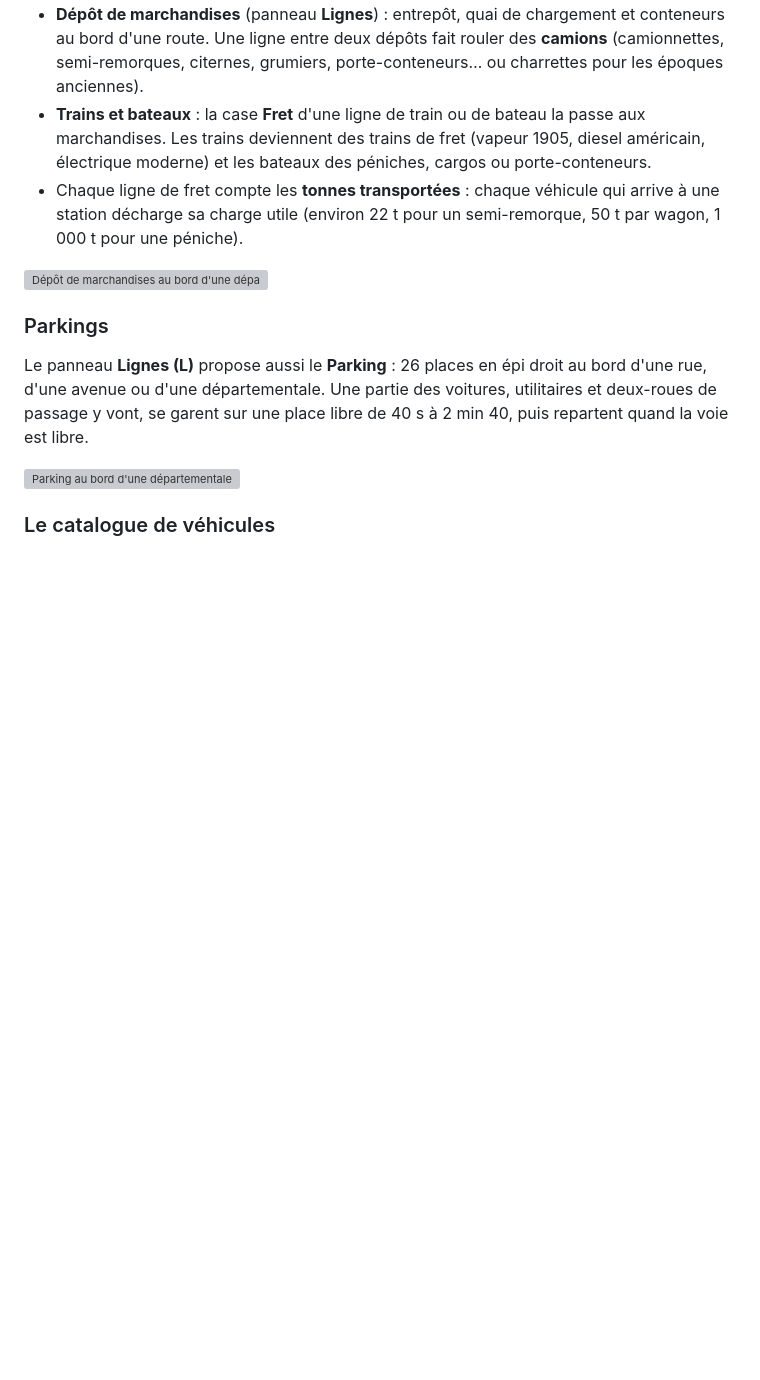
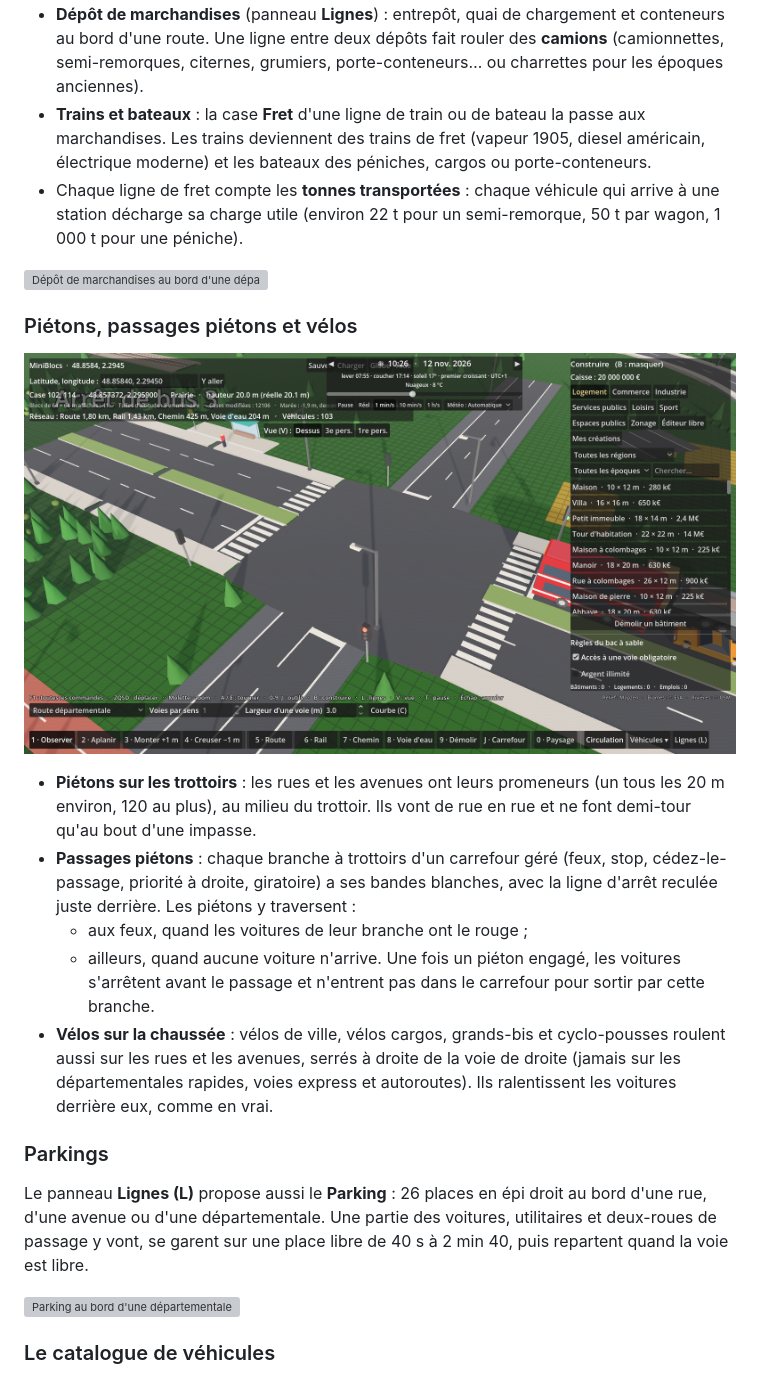
Before and after one commit to macgama/miniblocs, a Markdown page: README.md, the part around the change. Rendered like a GitHub page; pictures changed too: docs/apercu-pietons.png (added); blank space fills up the shorter version; grey boxes are pictures that could not be loaded.

```diff
--- a/README.md
+++ b/README.md
@@ -158,6 +158,17 @@ Le jeu sait calculer le meilleur trajet d'un point à un autre : marche jusqu'à
 - Chaque ligne de fret compte les **tonnes transportées** : chaque véhicule qui arrive à une station décharge sa charge utile (environ 22 t pour un semi-remorque, 50 t par wagon, 1 000 t pour une péniche).
 
 ![Dépôt de marchandises au bord d'une départementale](docs/apercu-fret.png)
+
+### Piétons, passages piétons et vélos
+
+![Passages piétons aux branches d'un carrefour à feux](docs/apercu-pietons.png)
+
+- **Piétons sur les trottoirs** : les rues et les avenues ont leurs promeneurs (un tous les 20 m environ, 120 au plus), au milieu du trottoir. Ils vont de rue en rue et ne font demi-tour qu'au bout d'une impasse.
+- **Passages piétons** : chaque branche à trottoirs d'un carrefour géré (feux, stop, cédez-le-passage, priorité à droite, giratoire) a ses bandes blanches, avec la ligne d'arrêt reculée juste derrière. Les piétons y traversent :
+  - aux feux, quand les voitures de leur branche ont le rouge ;
+  - ailleurs, quand aucune voiture n'arrive.
+  Une fois un piéton engagé, les voitures s'arrêtent avant le passage et n'entrent pas dans le carrefour pour sortir par cette branche.
+- **Vélos sur la chaussée** : vélos de ville, vélos cargos, grands-bis et cyclo-pousses roulent aussi sur les rues et les avenues, serrés à droite de la voie de droite (jamais sur les départementales rapides, voies express et autoroutes). Ils ralentissent les voitures derrière eux, comme en vrai.
 
 ### Parkings
 
```
Also changed, not shown: docs/transport-architecture.md (+15 -0 lines), 4 other files.
